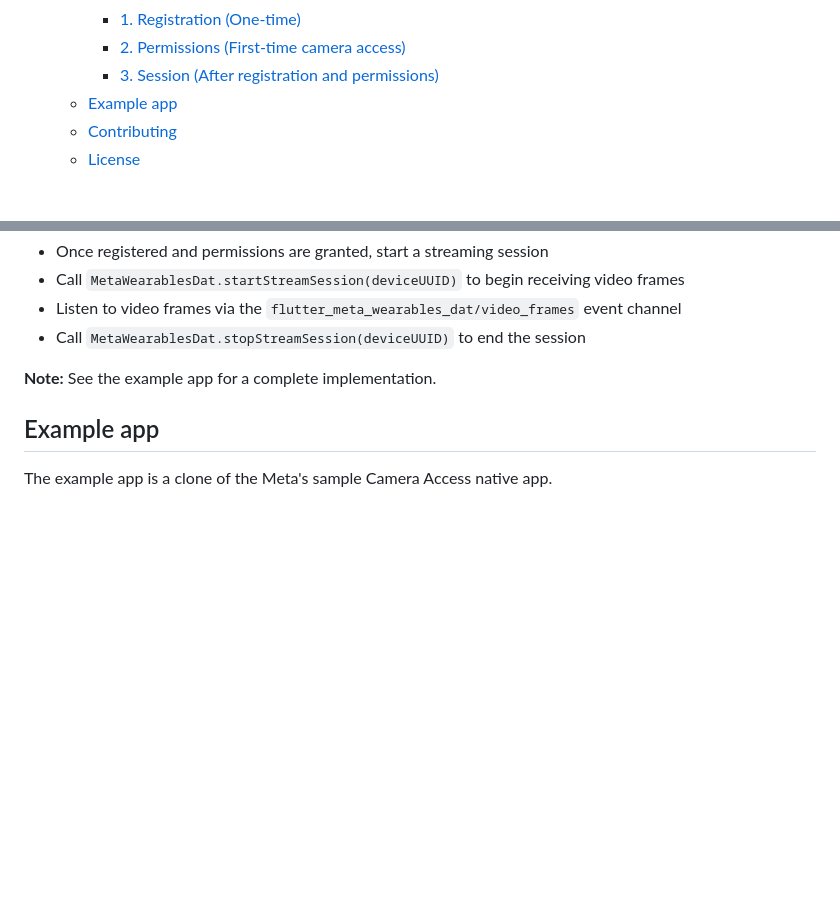
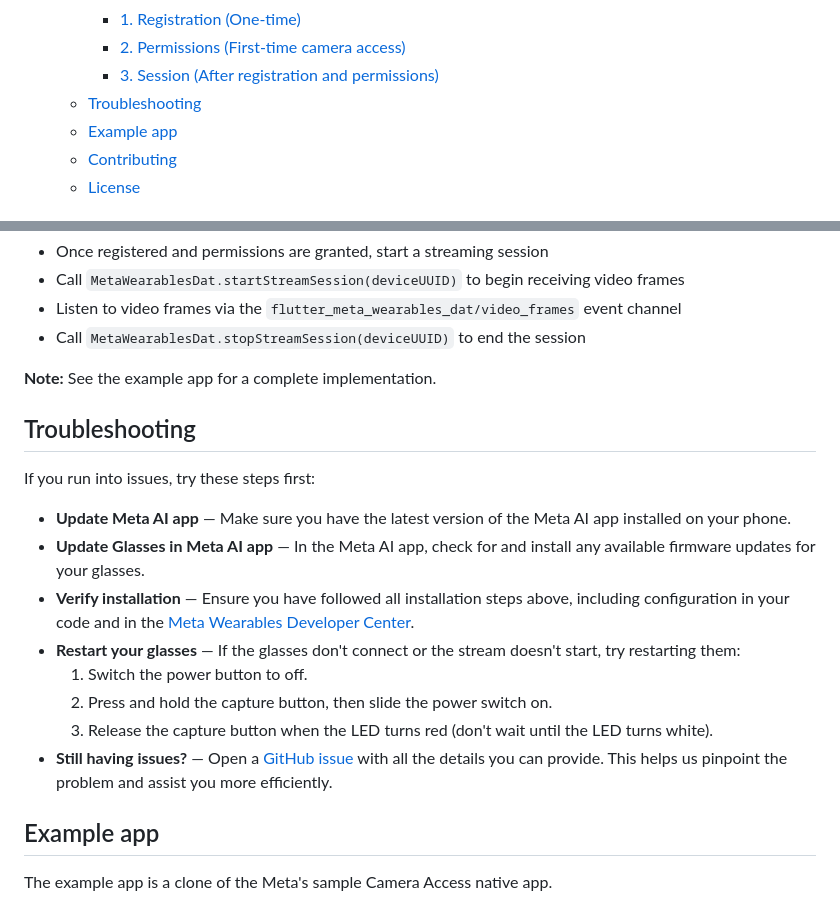
Before and after one commit to rodcone/flutter_meta_wearables_dat, a Markdown page: README.md, 2 parts joined by grey strips. Rendered like a GitHub page; blank space fills up the shorter version.

Commit message:
Add a Troubleshooting section in README

```diff
--- a/README.md
+++ b/README.md
@@ -26,6 +26,7 @@ A Flutter plugin that provides a bridge to Meta's Wearables Device Access Toolki
     - [1. Registration (One-time)](#1-registration-one-time)
     - [2. Permissions (First-time camera access)](#2-permissions-first-time-camera-access)
     - [3. Session (After registration and permissions)](#3-session-after-registration-and-permissions)
+  - [Troubleshooting](#troubleshooting)
   - [Example app](#example-app)
   - [Contributing](#contributing)
   - [License](#license)
@@ -243,6 +244,19 @@ The plugin follows Meta's integration lifecycle as documented in the [Meta Weara
 
 **Note:** See the example app for a complete implementation.
 
+## Troubleshooting
+
+If you run into issues, try these steps first:
+
+- **Update Meta AI app** — Make sure you have the latest version of the Meta AI app installed on your phone.
+- **Update Glasses in Meta AI app** — In the Meta AI app, check for and install any available firmware updates for your glasses.
+- **Verify installation** — Ensure you have followed all installation steps above, including configuration in your code and in the [Meta Wearables Developer Center](https://wearables.developer.meta.com/devcenter).
+- **Restart your glasses** — If the glasses don't connect or the stream doesn't start, try restarting them:
+  1. Switch the power button to off.
+  2. Press and hold the capture button, then slide the power switch on.
+  3. Release the capture button when the LED turns red (don't wait until the LED turns white).
+- **Still having issues?** — Open a [GitHub issue](https://github.com/rodcone/flutter_meta_wearables_dat/issues) with all the details you can provide. This helps us pinpoint the problem and assist you more efficiently.
+
 ## Example app
 
 The example app is a clone of the Meta's sample Camera Access native app.
```
